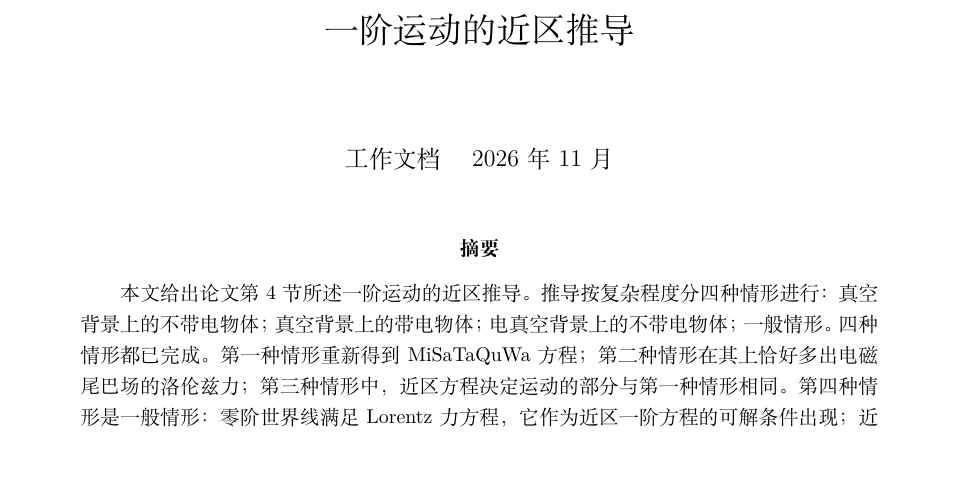
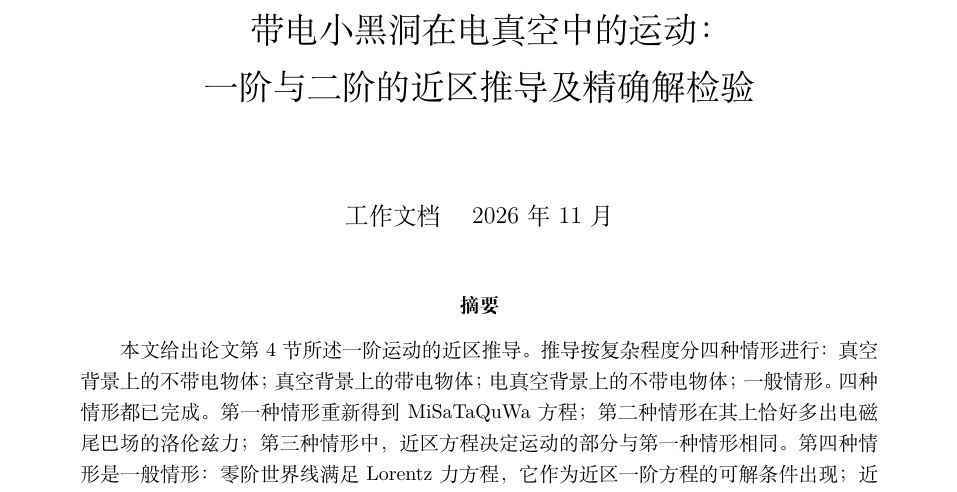
Before and after one commit to dongzhang84/classical_particles, a LaTeX document (derivations/p1/calc.tex): part of page 1 of 66, cut at the place of the change, the shorter picture padded with empty space. Compiled offline with XeLaTeX.

Commit message:
calc.tex: retitle to cover second order and the exact-solution test
Co-Authored-By: Claude Opus 5.5 <noreply@anthropic.com>
Claude-Session: https://claude.ai/code/session_01DkdG1BsVt45NfSDW8hJ5Nb

```diff
--- a/derivations/p1/calc.tex
+++ b/derivations/p1/calc.tex
@@ -11,7 +11,7 @@
 \emergencystretch=3em
 \newcommand{\dd}{\mathrm d}
 
-\title{一阶运动的近区推导}
+\title{带电小黑洞在电真空中的运动：\\一阶与二阶的近区推导及精确解检验}
 \author{}
 \date{工作文档 \quad 2026 年 11 月}
 
```
Also changed, not shown: CHANGELOG.md, derivations/p1/calc.pdf.
